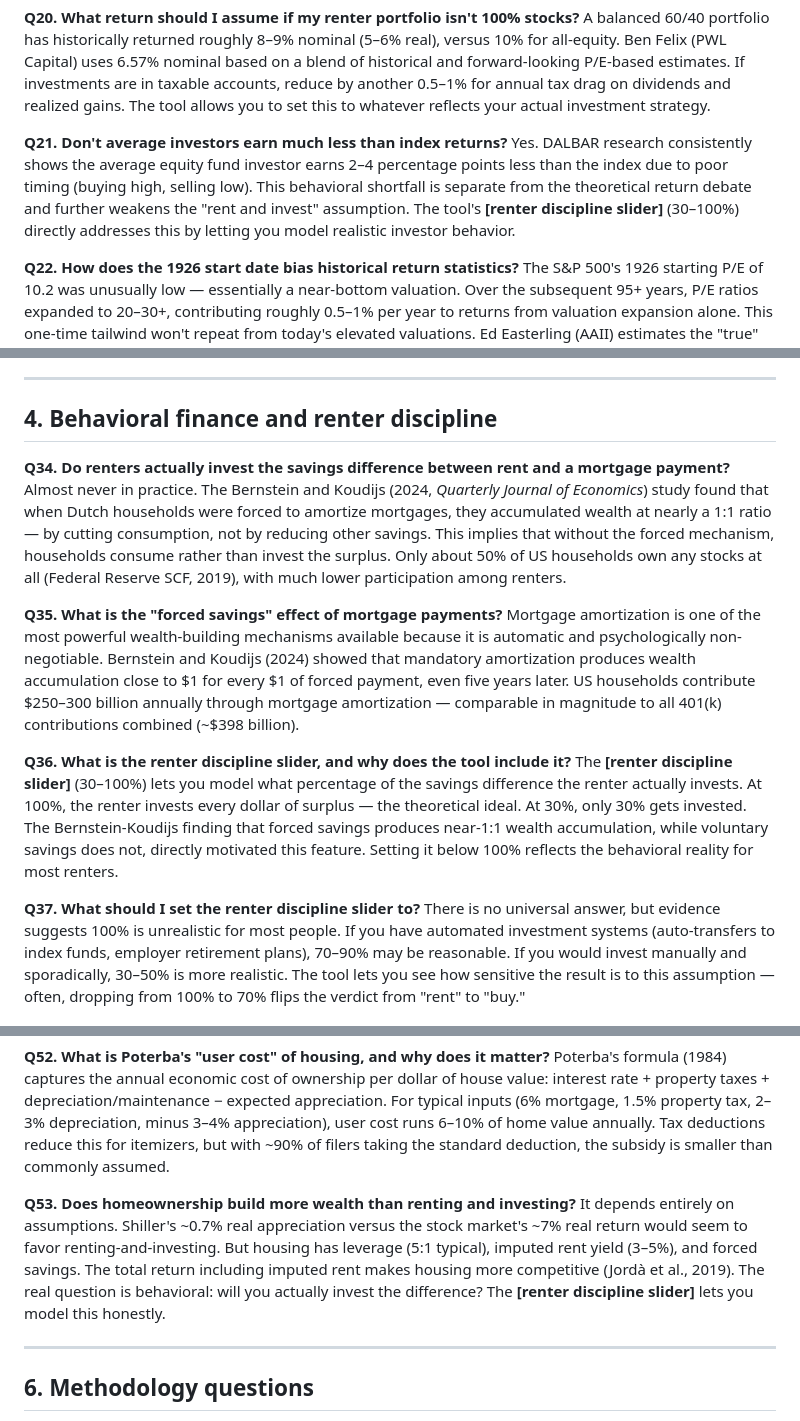
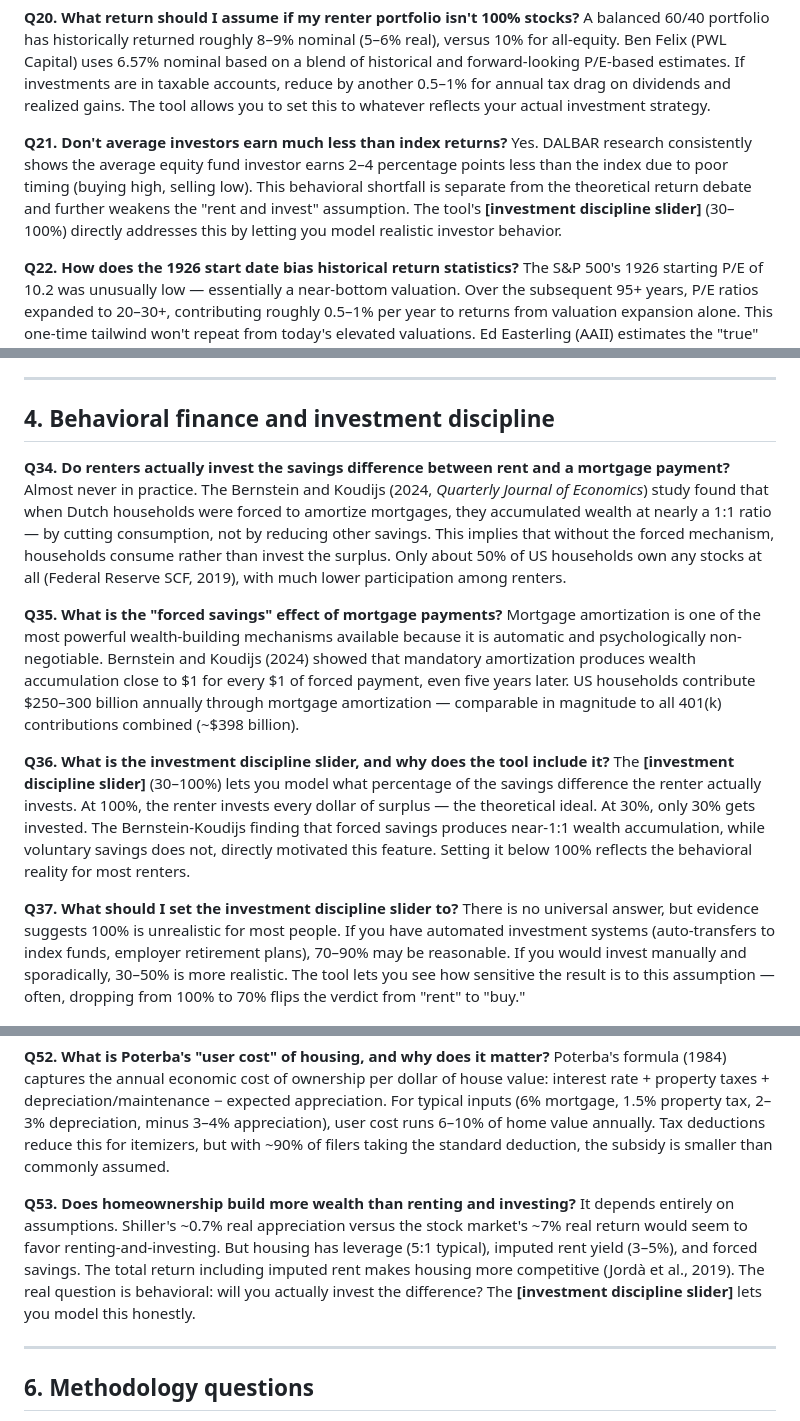
Before and after one commit to allancomeau/rent-vs-buy, a Markdown page: FAQ.md, 3 parts joined by grey strips. Drawn GitHub-style.

```diff
--- a/FAQ.md
+++ b/FAQ.md
@@ -73,7 +73,7 @@ Forward-looking returns are more defensible but harder to pin down. Ed Easterlin
 A balanced 60/40 portfolio has historically returned roughly 8–9% nominal (5–6% real), versus 10% for all-equity. Ben Felix (PWL Capital) uses 6.57% nominal based on a blend of historical and forward-looking P/E-based estimates. If investments are in taxable accounts, reduce by another 0.5–1% for annual tax drag on dividends and realized gains. The tool allows you to set this to whatever reflects your actual investment strategy.
 
 **Q21. Don't average investors earn much less than index returns?**
-Yes. DALBAR research consistently shows the average equity fund investor earns 2–4 percentage points less than the index due to poor timing (buying high, selling low). This behavioral shortfall is separate from the theoretical return debate and further weakens the "rent and invest" assumption. The tool's **[renter discipline slider]** (30–100%) directly addresses this by letting you model realistic investor behavior.
+Yes. DALBAR research consistently shows the average equity fund investor earns 2–4 percentage points less than the index due to poor timing (buying high, selling low). This behavioral shortfall is separate from the theoretical return debate and further weakens the "rent and invest" assumption. The tool's **[investment discipline slider]** (30–100%) directly addresses this by letting you model realistic investor behavior.
 
 **Q22. How does the 1926 start date bias historical return statistics?**
 The S&P 500's 1926 starting P/E of 10.2 was unusually low — essentially a near-bottom valuation. Over the subsequent 95+ years, P/E ratios expanded to 20–30+, contributing roughly 0.5–1% per year to returns from valuation expansion alone. This one-time tailwind won't repeat from today's elevated valuations. Ed Easterling (AAII) estimates the "true" long-run equity return is closer to 7% nominal absent this starting-point effect.
@@ -117,7 +117,7 @@ Stock investments in taxable accounts face annual tax drag on dividends (~1.5–
 
 ---
 
-## 4. Behavioral finance and renter discipline
+## 4. Behavioral finance and investment discipline
 
 **Q34. Do renters actually invest the savings difference between rent and a mortgage payment?**
 Almost never in practice. The Bernstein and Koudijs (2024, *Quarterly Journal of Economics*) study found that when Dutch households were forced to amortize mortgages, they accumulated wealth at nearly a 1:1 ratio — by cutting consumption, not by reducing other savings. This implies that without the forced mechanism, households consume rather than invest the surplus. Only about 50% of US households own any stocks at all (Federal Reserve SCF, 2019), with much lower participation among renters.
@@ -125,10 +125,10 @@ Almost never in practice. The Bernstein and Koudijs (2024, *Quarterly Journal of
 **Q35. What is the "forced savings" effect of mortgage payments?**
 Mortgage amortization is one of the most powerful wealth-building mechanisms available because it is automatic and psychologically non-negotiable. Bernstein and Koudijs (2024) showed that mandatory amortization produces wealth accumulation close to $1 for every $1 of forced payment, even five years later. US households contribute $250–300 billion annually through mortgage amortization — comparable in magnitude to all 401(k) contributions combined (~$398 billion).
 
-**Q36. What is the renter discipline slider, and why does the tool include it?**
-The **[renter discipline slider]** (30–100%) lets you model what percentage of the savings difference the renter actually invests. At 100%, the renter invests every dollar of surplus — the theoretical ideal. At 30%, only 30% gets invested. The Bernstein-Koudijs finding that forced savings produces near-1:1 wealth accumulation, while voluntary savings does not, directly motivated this feature. Setting it below 100% reflects the behavioral reality for most renters.
+**Q36. What is the investment discipline slider, and why does the tool include it?**
+The **[investment discipline slider]** (30–100%) lets you model what percentage of the savings difference the renter actually invests. At 100%, the renter invests every dollar of surplus — the theoretical ideal. At 30%, only 30% gets invested. The Bernstein-Koudijs finding that forced savings produces near-1:1 wealth accumulation, while voluntary savings does not, directly motivated this feature. Setting it below 100% reflects the behavioral reality for most renters.
 
-**Q37. What should I set the renter discipline slider to?**
+**Q37. What should I set the investment discipline slider to?**
 There is no universal answer, but evidence suggests 100% is unrealistic for most people. If you have automated investment systems (auto-transfers to index funds, employer retirement plans), 70–90% may be reasonable. If you would invest manually and sporadically, 30–50% is more realistic. The tool lets you see how sensitive the result is to this assumption — often, dropping from 100% to 70% flips the verdict from "rent" to "buy."
 
 **Q38. Is the 40:1 wealth gap between homeowners and renters really caused by homeownership?**
@@ -181,7 +181,7 @@ Enormously. Effective rates range from **0.29% (Hawaii) to 2.47% (New Jersey)**
 Poterba's formula (1984) captures the annual economic cost of ownership per dollar of house value: interest rate + property taxes + depreciation/maintenance − expected appreciation. For typical inputs (6% mortgage, 1.5% property tax, 2–3% depreciation, minus 3–4% appreciation), user cost runs 6–10% of home value annually. Tax deductions reduce this for itemizers, but with ~90% of filers taking the standard deduction, the subsidy is smaller than commonly assumed.
 
 **Q53. Does homeownership build more wealth than renting and investing?**
-It depends entirely on assumptions. Shiller's ~0.7% real appreciation versus the stock market's ~7% real return would seem to favor renting-and-investing. But housing has leverage (5:1 typical), imputed rent yield (3–5%), and forced savings. The total return including imputed rent makes housing more competitive (Jordà et al., 2019). The real question is behavioral: will you actually invest the difference? The **[renter discipline slider]** lets you model this honestly.
+It depends entirely on assumptions. Shiller's ~0.7% real appreciation versus the stock market's ~7% real return would seem to favor renting-and-investing. But housing has leverage (5:1 typical), imputed rent yield (3–5%), and forced savings. The total return including imputed rent makes housing more competitive (Jordà et al., 2019). The real question is behavioral: will you actually invest the difference? The **[investment discipline slider]** lets you model this honestly.
 
 ---
 
```
Also changed, not shown: other parts of FAQ.md (+2 -2 lines).
